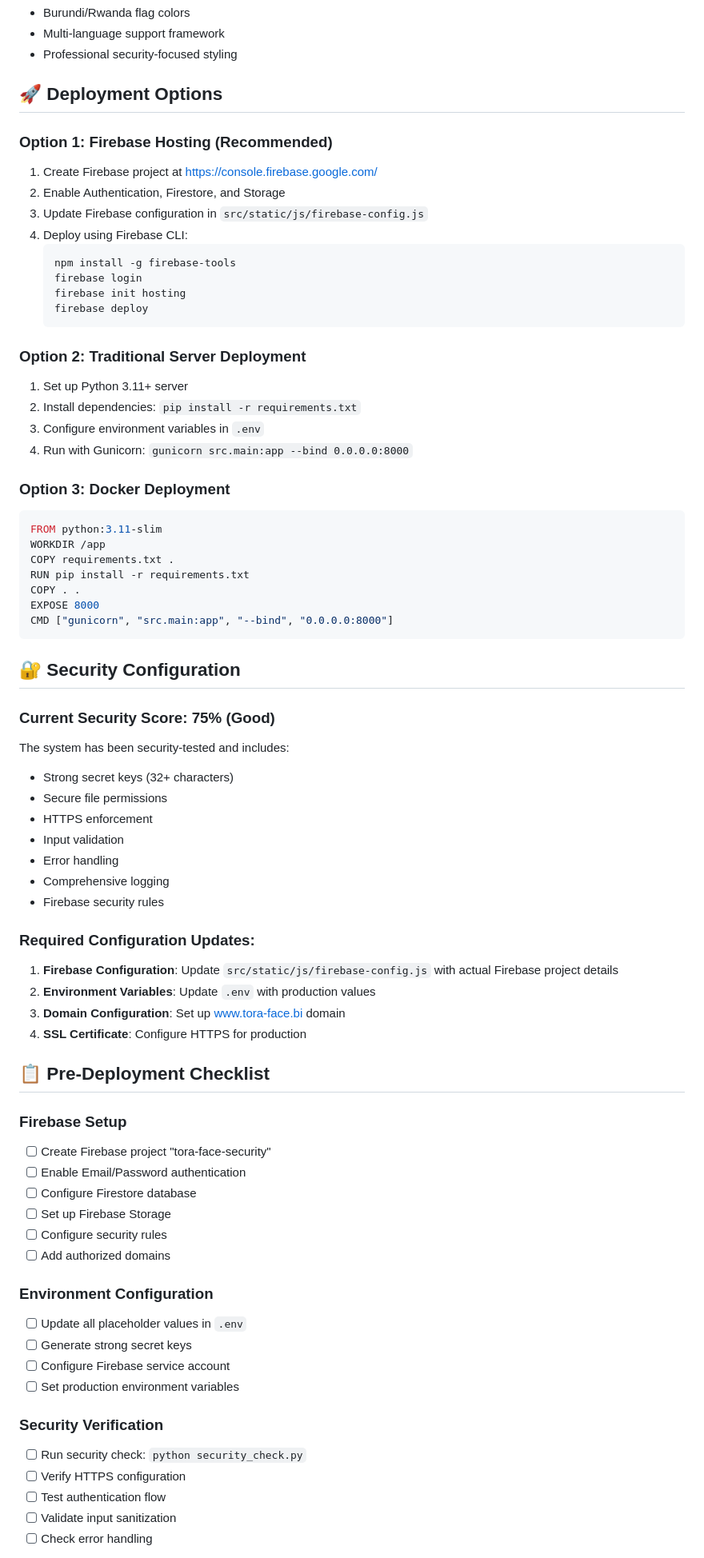
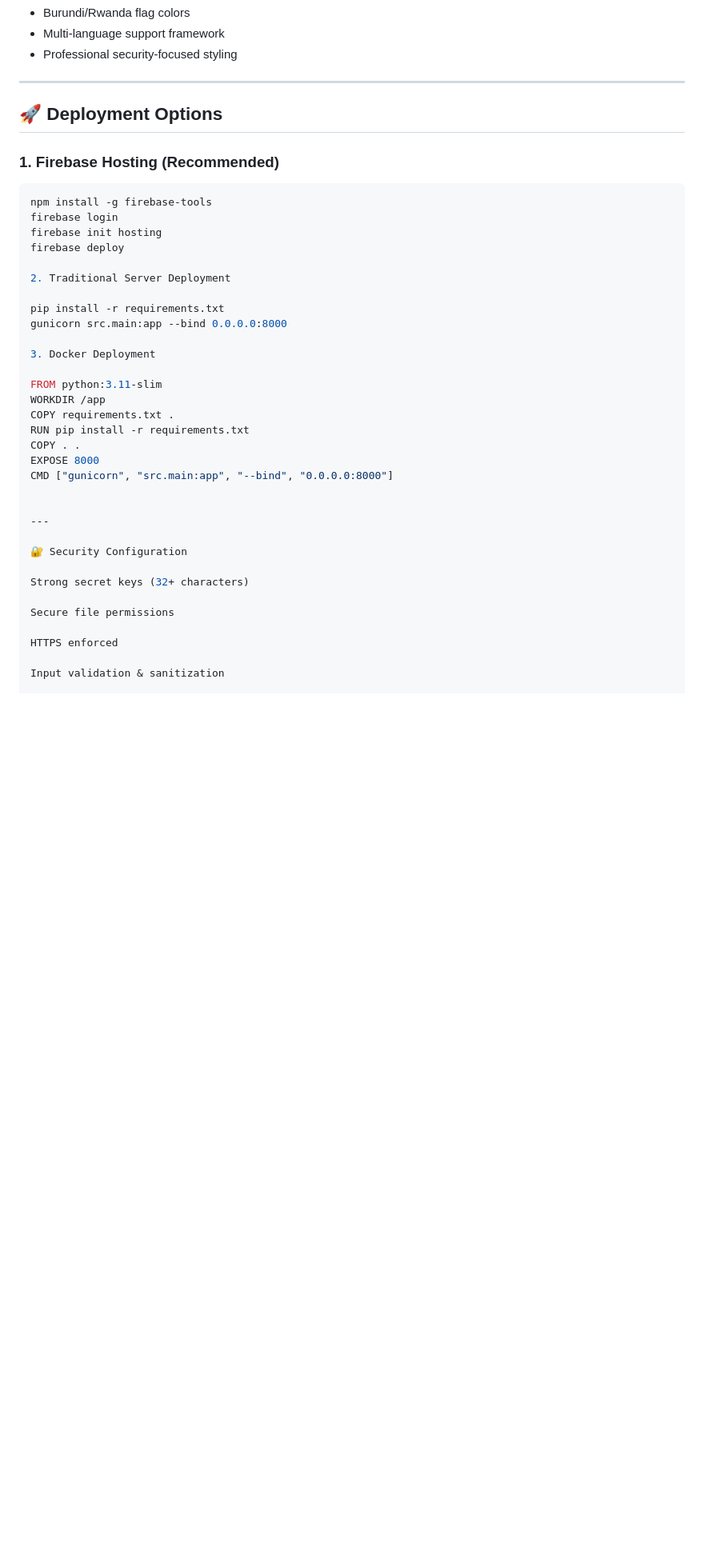
Before and after one commit to murikimpano/Tora-face, a Markdown page: TORA_FACE_DELIVERY_README.md, the part around one of its changes. Shown at 80% size. GitHub-like rendering; blank space fills up the shorter version.

````diff
--- a/TORA_FACE_DELIVERY_README.md
+++ b/TORA_FACE_DELIVERY_README.md
@@ -71,28 +72,24 @@ tora-face-backend/
 - Multi-language support framework
 - Professional security-focused styling
 
+---
+
 ## 🚀 Deployment Options
 
-### Option 1: Firebase Hosting (Recommended)
-1. Create Firebase project at https://console.firebase.google.com/
-2. Enable Authentication, Firestore, and Storage
-3. Update Firebase configuration in `src/static/js/firebase-config.js`
-4. Deploy using Firebase CLI:
-   ```bash
-   npm install -g firebase-tools
-   firebase login
-   firebase init hosting
-   firebase deploy
-   ```
+### 1. Firebase Hosting (Recommended)
+```bash
+npm install -g firebase-tools
+firebase login
+firebase init hosting
+firebase deploy
 
-### Option 2: Traditional Server Deployment
-1. Set up Python 3.11+ server
-2. Install dependencies: `pip install -r requirements.txt`
-3. Configure environment variables in `.env`
-4. Run with Gunicorn: `gunicorn src.main:app --bind 0.0.0.0:8000`
+2. Traditional Server Deployment
 
-### Option 3: Docker Deployment
-```dockerfile
+pip install -r requirements.txt
+gunicorn src.main:app --bind 0.0.0.0:8000
+
+3. Docker Deployment
+
 FROM python:3.11-slim
 WORKDIR /app
 COPY requirements.txt .
@@ -100,46 +97,17 @@ RUN pip install -r requirements.txt
 COPY . .
 EXPOSE 8000
 CMD ["gunicorn", "src.main:app", "--bind", "0.0.0.0:8000"]
-```
 
-## 🔐 Security Configuration
 
-### Current Security Score: 75% (Good)
-The system has been security-tested and includes:
-- Strong secret keys (32+ characters)
-- Secure file permissions
-- HTTPS enforcement
-- Input validation
-- Error handling
-- Comprehensive logging
-- Firebase security rules
+---
 
-### Required Configuration Updates:
-1. **Firebase Configuration**: Update `src/static/js/firebase-config.js` with actual Firebase project details
-2. **Environment Variables**: Update `.env` with production values
-3. **Domain Configuration**: Set up www.tora-face.bi domain
-4. **SSL Certificate**: Configure HTTPS for production
+🔐 Security Configuration
 
-## 📋 Pre-Deployment Checklist
+Strong secret keys (32+ characters)
 
-### Firebase Setup
-- [ ] Create Firebase project "tora-face-security"
-- [ ] Enable Email/Password authentication
-- [ ] Configure Firestore database
-- [ ] Set up Firebase Storage
-- [ ] Configure security rules
-- [ ] Add authorized domains
+Secure file permissions
 
-### Environment Configuration
-- [ ] Update all placeholder values in `.env`
-- [ ] Generate strong secret keys
-- [ ] Configure Firebase service account
-- [ ] Set production environment variables
+HTTPS enforced
 
-### Security Verification
-- [ ] Run security check: `python security_check.py`
-- [ ] Verify HTTPS configuration
-- [ ] Test authentication flow
-- [ ] Validate input sanitization
-- [ ] Check error handling
+Input validation & sanitization
 
````
Also changed, not shown: other parts of TORA_FACE_DELIVERY_README.md (+188 -83 lines).
